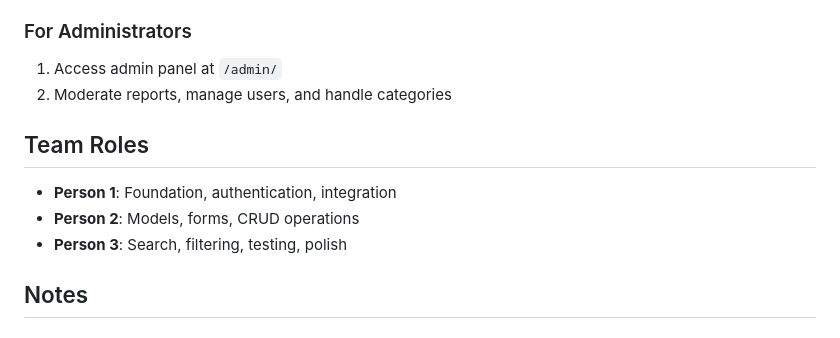
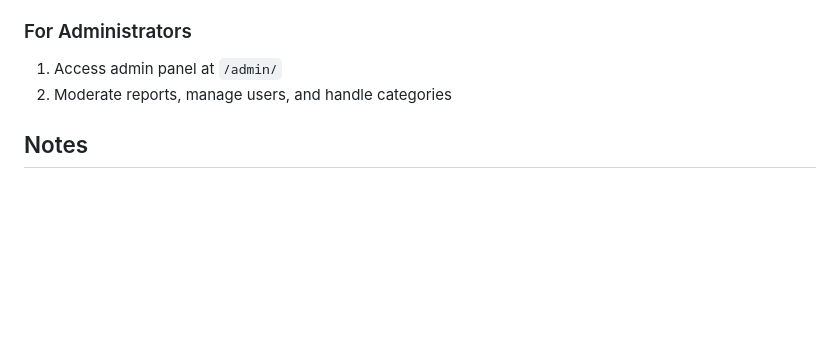
Before and after one commit to Gyro0/campus_lost_found, a Markdown page: README.md, the part around the change. GitHub-like rendering; blank space fills up the shorter version.

Commit message:
Refactor ReadMe

```diff
--- a/README.md
+++ b/README.md
@@ -112,12 +112,6 @@ Visit: `http://127.0.0.1:8000/`
 1. Access admin panel at `/admin/`
 2. Moderate reports, manage users, and handle categories
 
-## Team Roles
-
-- **Person 1**: Foundation, authentication, integration
-- **Person 2**: Models, forms, CRUD operations
-- **Person 3**: Search, filtering, testing, polish
-
 ## Notes
 
 ### Automatic Default Categories
```
